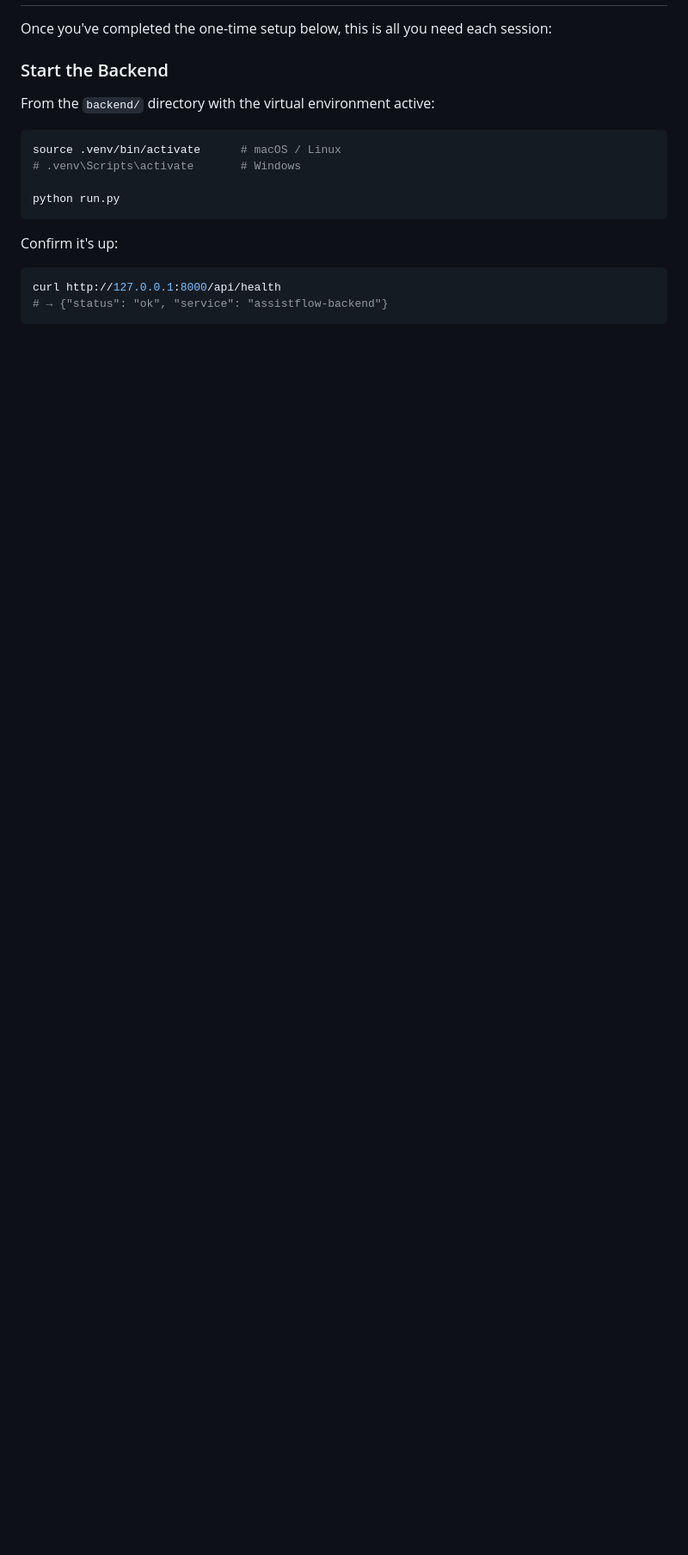
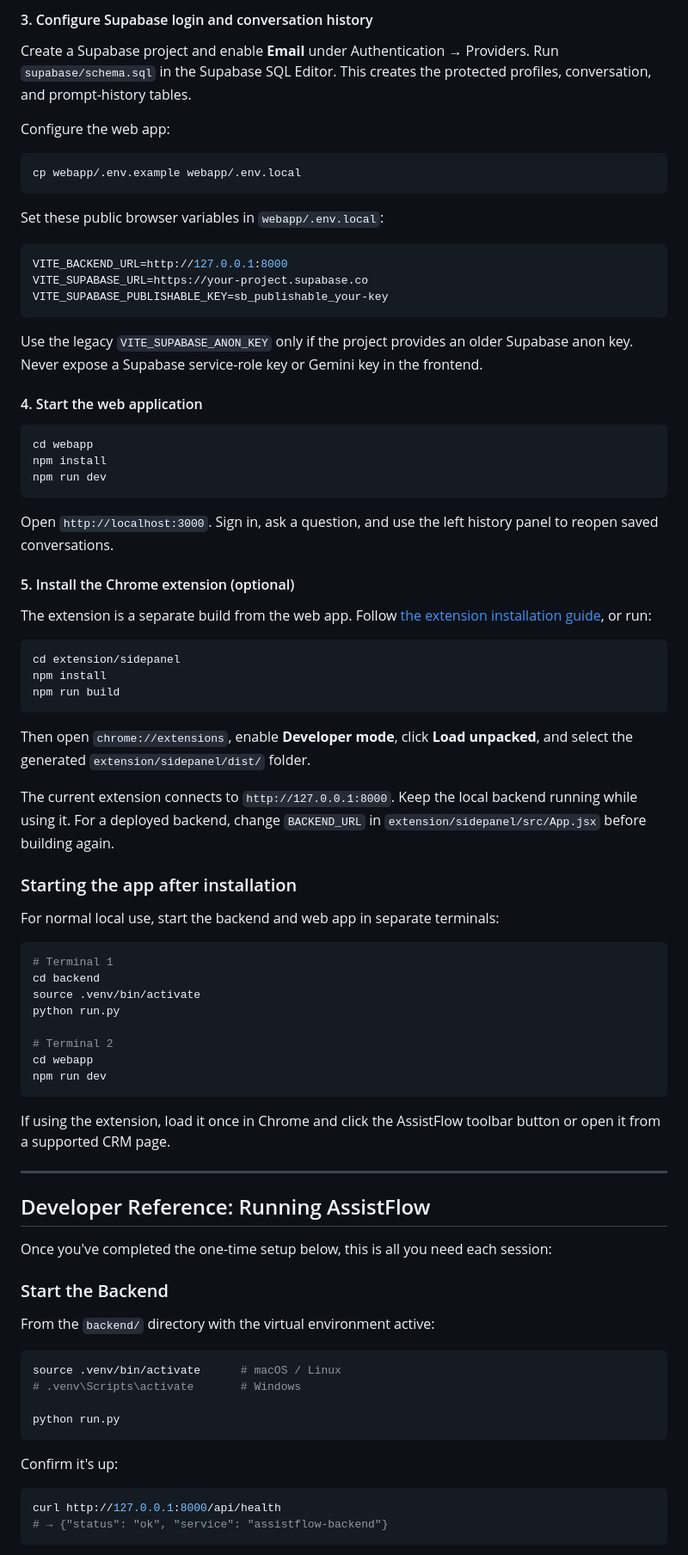
Before and after one commit to itskramm/AssistFlow-, a Markdown page: README.md, the part around one of its changes. Shown at 86% size. Rendered like a GitHub page; blank space fills up the shorter version.

Commit message:
Document complete app installation
Co-authored-by: Copilot <223556219+Copilot@users.noreply.github.com>

````diff
--- a/README.md
+++ b/README.md
@@ -193,3 +270,77 @@ AssistFlow/
+#### 3. Configure Supabase login and conversation history
+
+Create a Supabase project and enable **Email** under Authentication → Providers.
+Run `supabase/schema.sql` in the Supabase SQL Editor. This creates the protected
+profiles, conversation, and prompt-history tables.
+
+Configure the web app:
+
+```bash
+cp webapp/.env.example webapp/.env.local
+```
+
+Set these public browser variables in `webapp/.env.local`:
+
+```env
+VITE_BACKEND_URL=http://127.0.0.1:8000
+VITE_SUPABASE_URL=https://your-project.supabase.co
+VITE_SUPABASE_PUBLISHABLE_KEY=sb_publishable_your-key
+```
+
+Use the legacy `VITE_SUPABASE_ANON_KEY` only if the project provides an older
+Supabase anon key. Never expose a Supabase service-role key or Gemini key in the
+frontend.
+
+#### 4. Start the web application
+
+```bash
+cd webapp
+npm install
+npm run dev
+```
+
+Open `http://localhost:3000`. Sign in, ask a question, and use the left history
+panel to reopen saved conversations.
+
+#### 5. Install the Chrome extension (optional)
+
+The extension is a separate build from the web app. Follow
+[the extension installation guide](extension/sidepanel/README.md), or run:
+
+```bash
+cd extension/sidepanel
+npm install
+npm run build
+```
+
+Then open `chrome://extensions`, enable **Developer mode**, click **Load
+unpacked**, and select the generated `extension/sidepanel/dist/` folder.
+
+The current extension connects to `http://127.0.0.1:8000`. Keep the local
+backend running while using it. For a deployed backend, change `BACKEND_URL` in
+`extension/sidepanel/src/App.jsx` before building again.
+
+### Starting the app after installation
+
+For normal local use, start the backend and web app in separate terminals:
+
+```bash
+# Terminal 1
+cd backend
+source .venv/bin/activate
+python run.py
+
+# Terminal 2
+cd webapp
+npm run dev
+```
+
+If using the extension, load it once in Chrome and click the AssistFlow toolbar
+button or open it from a supported CRM page.
+
+---
+
+## Developer Reference: Running AssistFlow
 
 Once you've completed the one-time setup below, this is all you need each session:
 
````
Also changed, not shown: other parts of README.md (+80 -3 lines), extension/sidepanel/README.md (added, +126 -0 lines).
